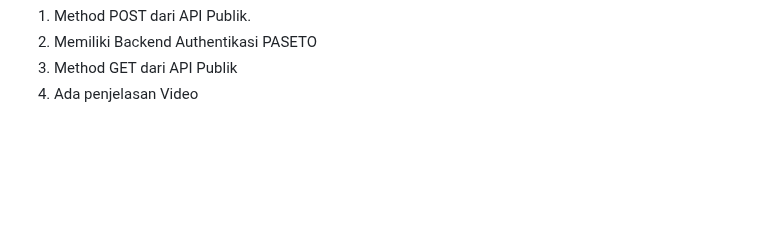
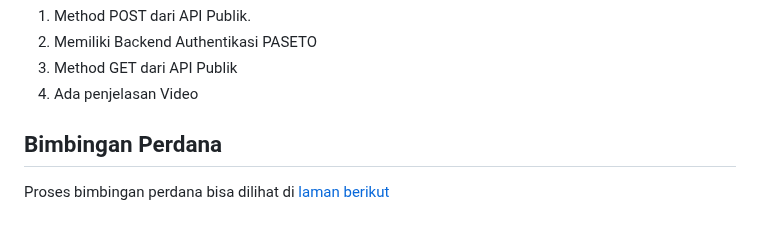
Before and after one commit to d4if/proyek3, a Markdown page: README.md, the part around one of its changes. Rendered like a GitHub page; blank space fills up the shorter version.

```diff
--- a/README.md
+++ b/README.md
@@ -36,3 +35,7 @@ Jika kamu merasa tertantang di sesi submit proposal ini, kamu boleh menambahkan
 2. Memiliki Backend Authentikasi PASETO
 3. Method GET dari API Publik
 4. Ada penjelasan Video
+
+
+## Bimbingan Perdana
+Proses bimbingan perdana bisa dilihat di [laman berikut](./perdana)
```
Also changed, not shown: other parts of README.md (+0 -1 lines).
